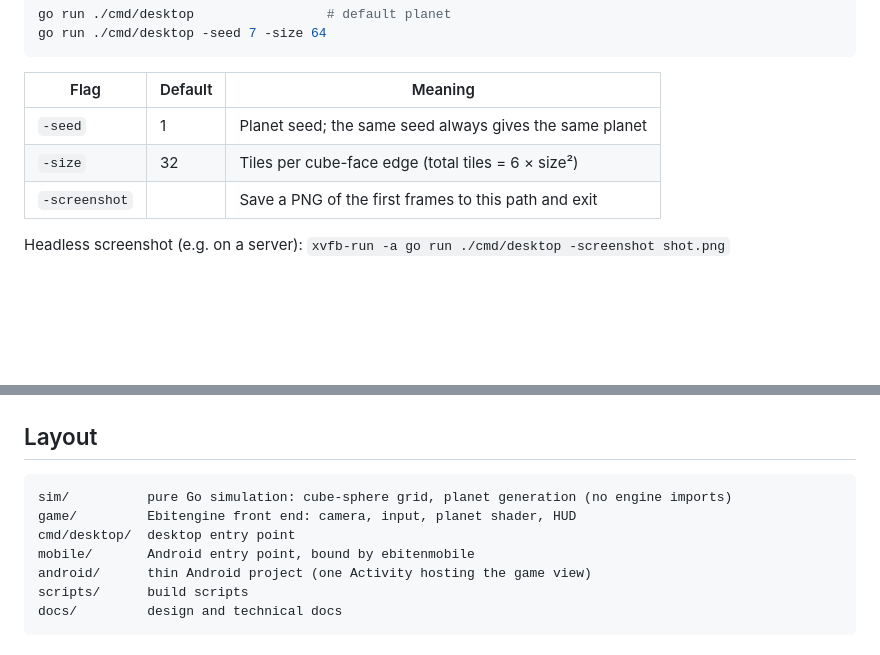
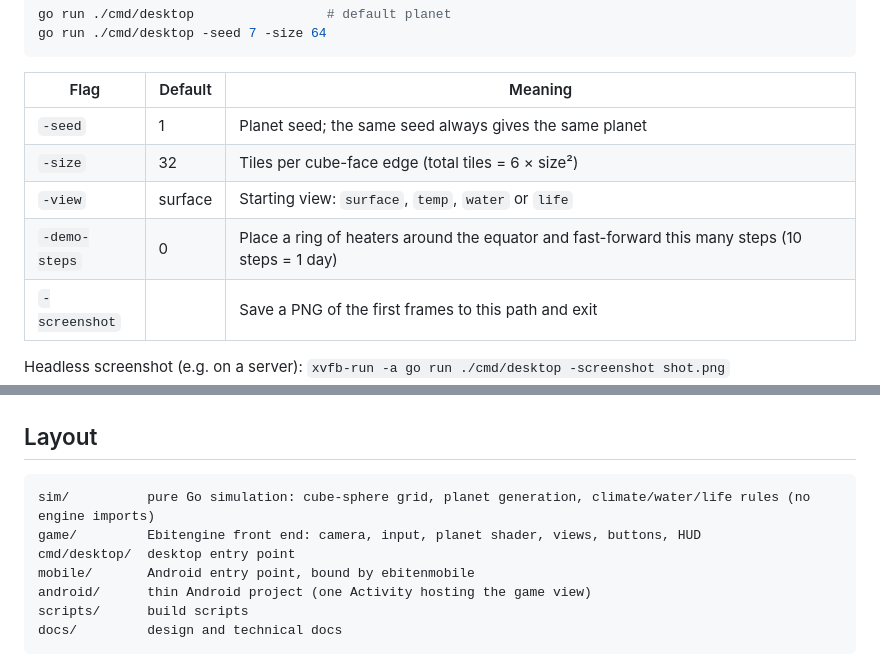
Before and after one commit to zachaller/terraformer, a Markdown page: README.md, 2 parts joined by grey strips. Rendered like a GitHub page; blank space fills up the shorter version.

````diff
--- a/README.md
+++ b/README.md
@@ -34,6 +51,8 @@ go run ./cmd/desktop -seed 7 -size 64
 |---|---|---|
 | `-seed` | 1 | Planet seed; the same seed always gives the same planet |
 | `-size` | 32 | Tiles per cube-face edge (total tiles = 6 × size²) |
+| `-view` | surface | Starting view: `surface`, `temp`, `water` or `life` |
+| `-demo-steps` | 0 | Place a ring of heaters around the equator and fast-forward this many steps (10 steps = 1 day) |
 | `-screenshot` | | Save a PNG of the first frames to this path and exit |
 
 Headless screenshot (e.g. on a server):
@@ -65,8 +84,8 @@ go test ./...
 ## Layout
 
 ```
-sim/          pure Go simulation: cube-sphere grid, planet generation (no engine imports)
-game/         Ebitengine front end: camera, input, planet shader, HUD
+sim/          pure Go simulation: cube-sphere grid, planet generation, climate/water/life rules (no engine imports)
+game/         Ebitengine front end: camera, input, planet shader, views, buttons, HUD
 cmd/desktop/  desktop entry point
 mobile/       Android entry point, bound by ebitenmobile
 android/      thin Android project (one Activity hosting the game view)
````
Also changed, not shown: other parts of README.md (+23 -6 lines), docs/tech-stack.md (+21 -12 lines), docs/images/terraformed.png (added), 10 other files.
